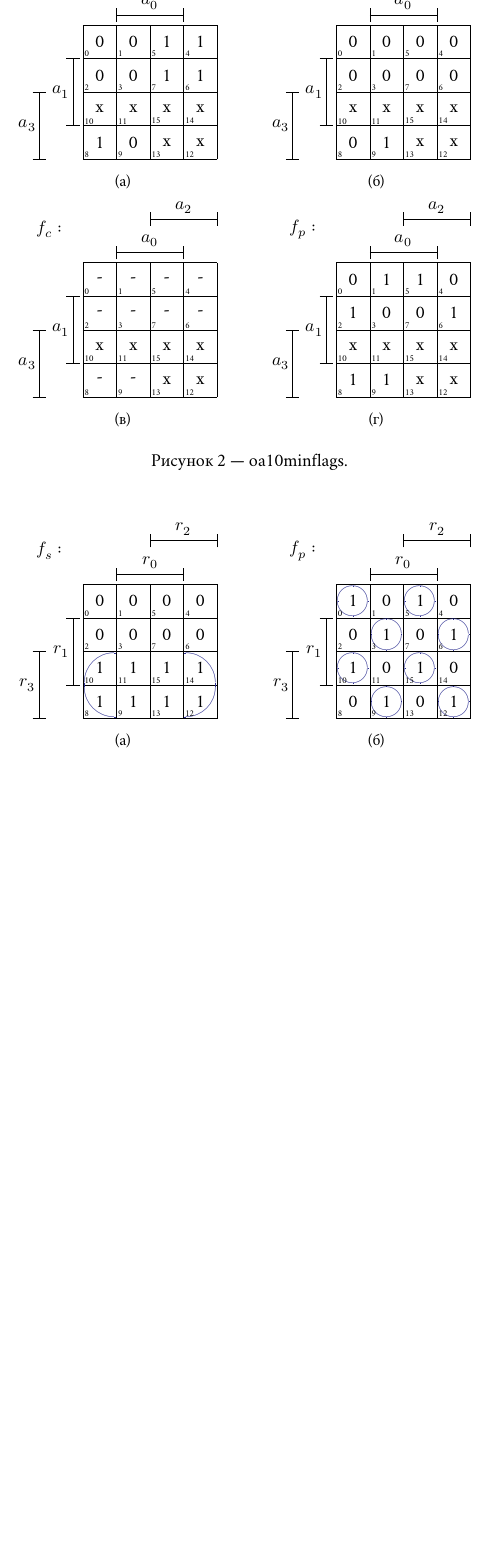
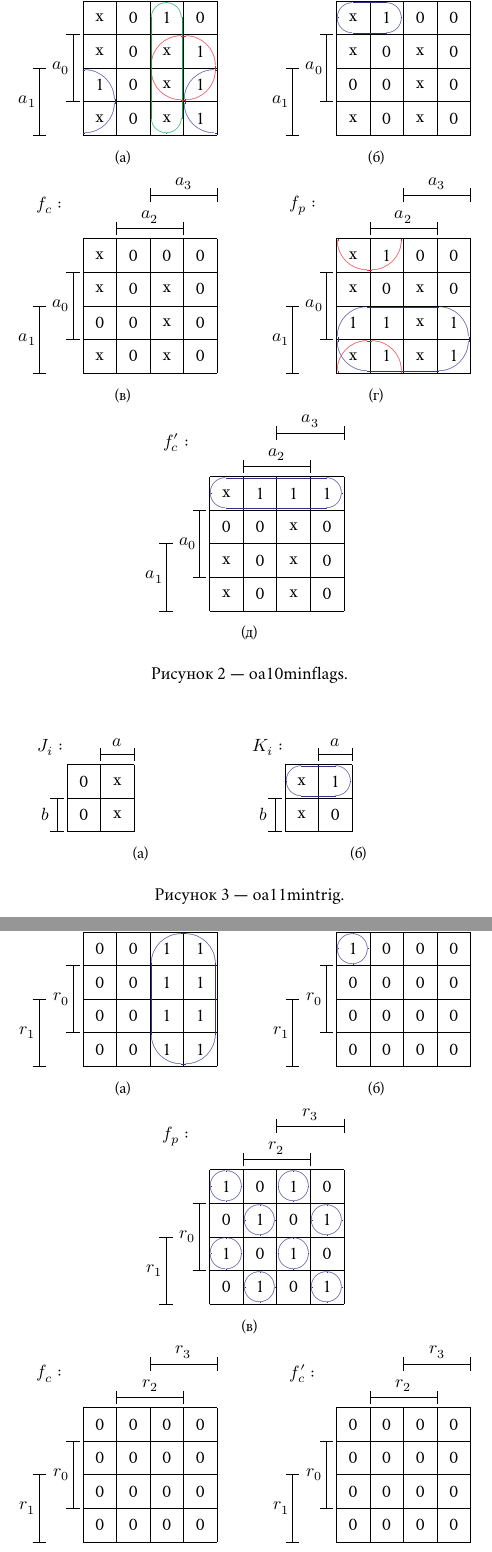
Before and after one commit to lctncld/coursework_iopa, a LaTeX document (main.tex, which reads karnaught_oa10.tex, karnaught_oa11.tex): part of page 2 of 2 before the commit and two parts of pages 2 and 3 of 3 after it, the two joined at a grey line, cut so that both start at the same text, the shorter picture padded with empty space. Compiled offline with XeLaTeX; a missing font is replaced by an installed copy or a similar font.

Commit message:
Karnaught done

```diff
--- a/karnaught_oa10.tex
+++ b/karnaught_oa10.tex
@@ -105,10 +143,23 @@
 	\begin{subfigure}[b]{0.3\textwidth}
 	\karnaughmap{4}%
 	{$f_s:$}%
-	{{$a_3$}{$a_2$}{$a_1$}{$a_0$}}%
-	{0000111110%
-	 xxxxxx}%
+	{{$a_1$}{$a_3$}{$a_0$}{$a_2$}}%
+	{x0x0011xx0101x1x}%
 	{%
+		{%
+		\textcolor{Blue}{%
+			\put(4, 1){\oval(1.9, 1.9)[l]}
+			\put(0, 1){\oval(1.9, 1.9)[r]}
+		}%
+		\textcolor{Red}{%
+			\put(3, 2){\oval(1.9, 1.9)[l]}
+			\put(3, 2){\oval(1.9, 1.9)[r]}
+		}%
+		\textcolor{Green}{%
+			\put(2.5, 2){\oval(0.9, 3.9)[t]}
+			\put(2.5, 2){\oval(0.9, 3.9)[b]}
+		}%
+	}
 	}
 	\caption{}
 	\label{figure:oa10_min_fs}
@@ -117,10 +168,15 @@
 	\begin{subfigure}[b]{0.3\textwidth}
 	\karnaughmap{4}%
 	{$f_z:$}%
-	{{$a_3$}{$a_2$}{$a_1$}{$a_0$}}%
-	{0000000001%
-	 xxxxxx}%
+	{{$a_1$}{$a_3$}{$a_0$}{$a_2$}}%
+	{x1x0000xx0000x0x}%
 	{%
+		{%
+		\textcolor{Blue}{%
+			\put(1, 3.5){\oval(1.9, 0.9)[l]}
+			\put(1, 3.5){\oval(1.9, 0.9)[r]}
+		}%
+		}
 	}
 	\caption{}
 	\label{figure:oa10_min_fz}
@@ -141,15 +196,41 @@
 	\begin{subfigure}[b]{0.3\textwidth}
 	\karnaughmap{4}%
 	{$f_p:$}%
-	{{$a_3$}{$a_2$}{$a_1$}{$a_0$}}%
-	{0110011011%
-	 xxxxxx}%
+	{{$a_1$}{$a_3$}{$a_0$}{$a_2$}}%
+	{x1x0000xx1111x1x}%
 	{%
+		{%
+		\textcolor{Blue}{%
+			\put(2, 1){\oval(3.9, 1.9)[l]}
+			\put(2, 1){\oval(3.9, 1.9)[r]}
+		}%
+		\textcolor{Red}{%
+			\put(1, 0){\oval(1.9, 1.9)[t]}
+			\put(1, 4){\oval(1.9, 1.9)[b]}
+		}%
+	}
 	}
 	\caption{}
 	\label{figure:oa10_min_fp}
 	\end{subfigure}
 
+	\begin{subfigure}[b]{0.3\textwidth}
+	\karnaughmap{4}%
+	{$f'_c:$}%
+	{{$a_1$}{$a_3$}{$a_0$}{$a_2$}}%
+	{x100110xx0x00x0x}%
+	{%
+		{%
+		\textcolor{Blue}{%
+			\put(2, 3.5){\oval(3.9, 0.9)[l]}
+			\put(2, 3.5){\oval(3.9, 0.9)[r]}
+		}%
+	}
+	}
+	\caption{}
+	\label{figure:oa10_min_fc1}
+	\end{subfigure}
+
 	\caption{oa10minflags}
 	\label{figure:oa10_min_flags}
 \end{figure}
--- a/karnaught_oa11.tex
+++ b/karnaught_oa11.tex
@@ -1 +1,24 @@
 %!TEX root = main.tex
+
+\begin{figure}[H]
+\begin{subfigure}[b]{0.3\textwidth}
+
+	\karnaughmap{2}%
+	{$J_i:$}%
+	{{$b$}{$a$}}%
+	{0x0x}%
+	{%
+	}
+	\caption{}
+	\label{oa11_J}
+\end{subfigure}
+\begin{subfigure}[b]{0.3\textwidth}
+	\karnaughmap{2}%
+	{$K_i:$}%
+	{{$b$}{$a$}}%
+	{x1x0}%
+	{%
+	\textcolor{Blue}{
+		\put(1,1.5){\oval(1.9,0.9)[]}}
+	}
+	\caption{}
@@ -4,13 +33,12 @@
 	\begin{subfigure}[b]{0.3\textwidth}
 	\karnaughmap{4}%
 	{$f_s:$}%
-	{{$r_3$}{$r_2$}{$r_1$}{$r_0$}}%
-	{00000000%
-	 11111111}%
+	{{$r_1$}{$r_3$}{$r_0$}{$r_2$}}%
+	{0000111100001111}%
 	{%
 		\textcolor{Blue}{%
-			\put(1, 1){\oval(1.9, 1.9)[l]}
-			\put(3, 1){\oval(1.9, 1.9)[r]}
+			\put(3, 2){\oval(1.9, 3.9)[t]}
+			\put(3, 2){\oval(1.9, 3.9)[b]}
 		}%
 	}
 	\caption{}
@@ -19,10 +47,23 @@
 	\qquad
 	\begin{subfigure}[b]{0.3\textwidth}
 	\karnaughmap{4}%
+	{$f_z:$}%
+	{{$r_1$}{$r_3$}{$r_0$}{$r_2$}}%
+	{1000000000000000}%
+	{%
+		\textcolor{Blue}{
+			\put(0.5,3.5){\oval(0.9,0.9)[]}%
+		}%
+	}
+	\caption{}
+	\label{figure:oa11_min_fz}
+	\end{subfigure}
+
+	\begin{subfigure}[b]{0.3\textwidth}
+	\karnaughmap{4}%
 	{$f_p:$}%
-	{{$r_3$}{$r_2$}{$r_1$}{$r_0$}}%
-	{10010110%
-	 01101001}%
+	{{$r_1$}{$r_3$}{$r_0$}{$r_2$}}%
+	{1001011001101001}%
 	{%
 		\textcolor{Blue}{
 			\put(0.5,3.5){\oval(0.9,0.9)[]}%
@@ -38,3 +79,9 @@
 	\caption{}
 	\label{figure:oa11_min_fp}
 	\end{subfigure}
+
+	\begin{subfigure}[b]{0.3\textwidth}
+	\karnaughmap{4}%
+	{$f_c:$}%
+	{{$r_1$}{$r_3$}{$r_0$}{$r_2$}}%
+	{0000000000000000}%
@@ -40,0 +94,5 @@
+	\begin{subfigure}[b]{0.3\textwidth}
+	\karnaughmap{4}%
+	{$f'_c:$}%
+	{{$r_1$}{$r_3$}{$r_0$}{$r_2$}}%
+	{0000000000000000}%
```
Also changed, not shown: main.pdf (added), karnaught_oa10.tex (93 more changed lines), karnaught_oa11.tex (23 more changed lines), 1 other file.
